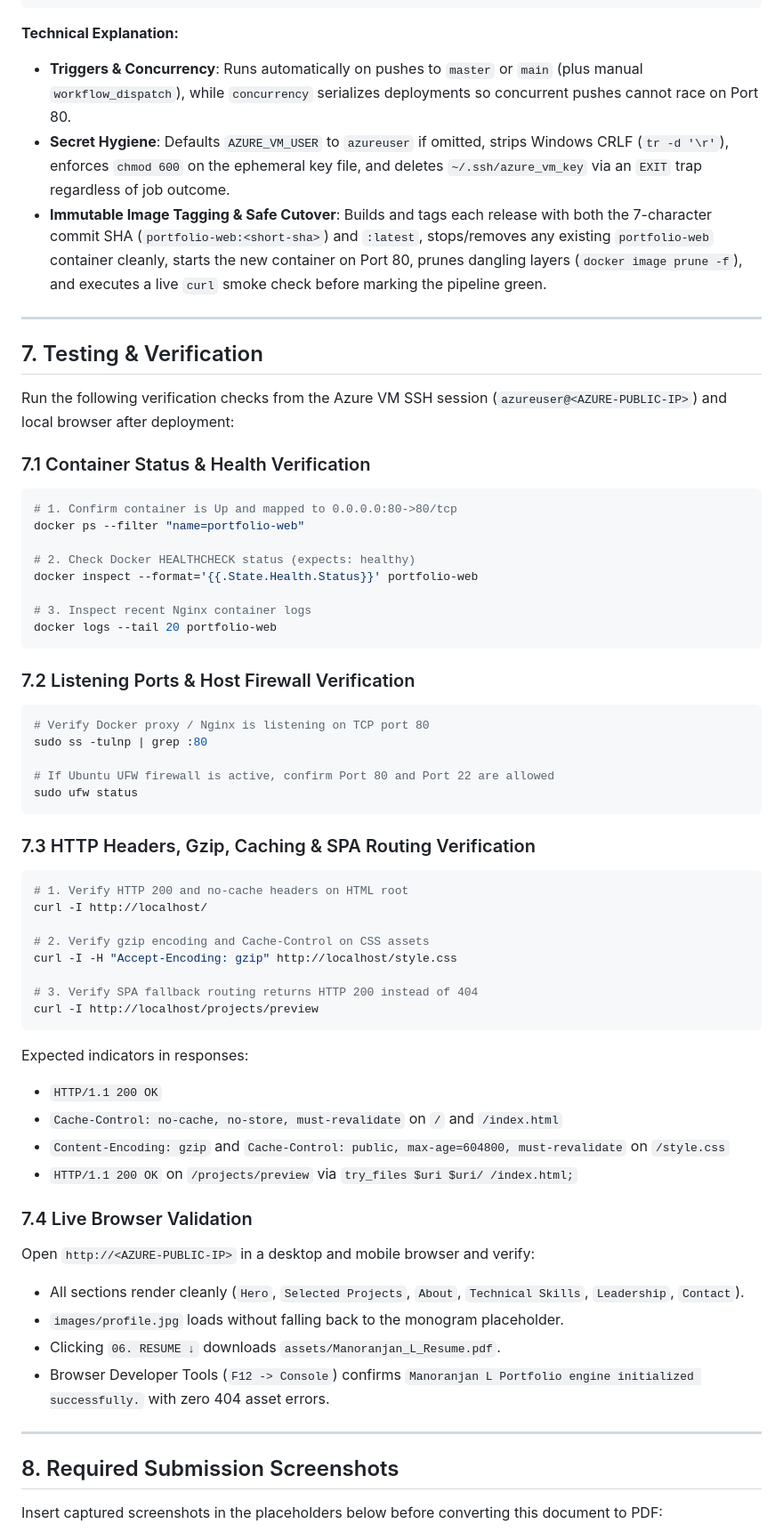
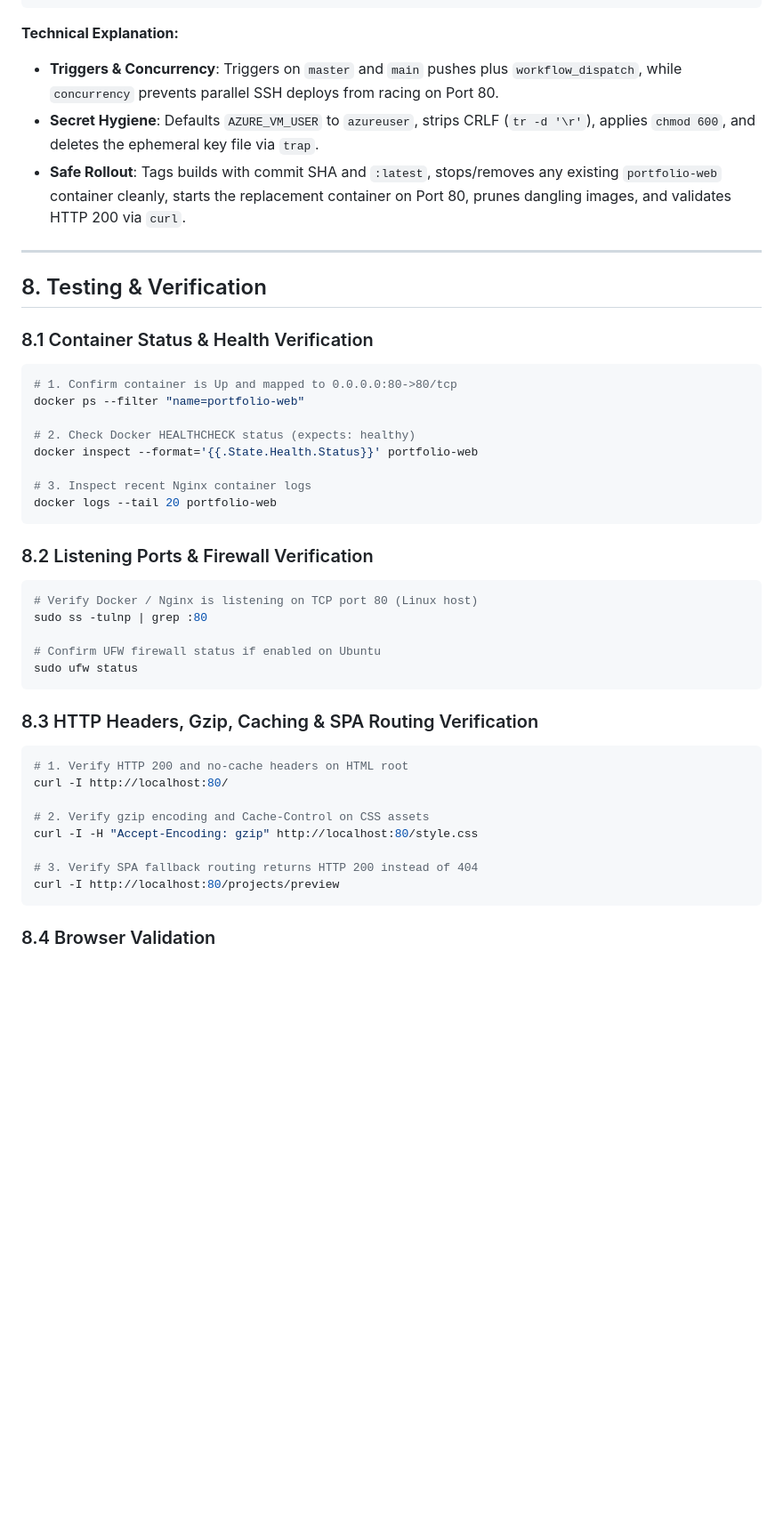
Before and after one commit to Manuaradhya01/my-portfolio, a Markdown page: Cloud_Deployment_Report.md, the part around one of its changes. Shown at 89% size. Rendered like a GitHub page; blank space fills up the shorter version.

````diff
--- a/Cloud_Deployment_Report.md
+++ b/Cloud_Deployment_Report.md
@@ -575,17 +601,15 @@ jobs:
 ```
 
 **Technical Explanation:**
-- **Triggers & Concurrency**: Runs automatically on pushes to `master` or `main` (plus manual `workflow_dispatch`), while `concurrency` serializes deployments so concurrent pushes cannot race on Port 80.
-- **Secret Hygiene**: Defaults `AZURE_VM_USER` to `azureuser` if omitted, strips Windows CRLF (`tr -d '\r'`), enforces `chmod 600` on the ephemeral key file, and deletes `~/.ssh/azure_vm_key` via an `EXIT` trap regardless of job outcome.
-- **Immutable Image Tagging & Safe Cutover**: Builds and tags each release with both the 7-character commit SHA (`portfolio-web:<short-sha>`) and `:latest`, stops/removes any existing `portfolio-web` container cleanly, starts the new container on Port 80, prunes dangling layers (`docker image prune -f`), and executes a live `curl` smoke check before marking the pipeline green.
+- **Triggers & Concurrency**: Triggers on `master` and `main` pushes plus `workflow_dispatch`, while `concurrency` prevents parallel SSH deploys from racing on Port 80.
+- **Secret Hygiene**: Defaults `AZURE_VM_USER` to `azureuser`, strips CRLF (`tr -d '\r'`), applies `chmod 600`, and deletes the ephemeral key file via `trap`.
+- **Safe Rollout**: Tags builds with commit SHA and `:latest`, stops/removes any existing `portfolio-web` container cleanly, starts the replacement container on Port 80, prunes dangling images, and validates HTTP 200 via `curl`.
 
 ---
 
-## 7. Testing & Verification
+## 8. Testing & Verification
 
-Run the following verification checks from the Azure VM SSH session (`azureuser@<AZURE-PUBLIC-IP>`) and local browser after deployment:
-
-### 7.1 Container Status & Health Verification
+### 8.1 Container Status & Health Verification
 
 ```bash
 # 1. Confirm container is Up and mapped to 0.0.0.0:80->80/tcp
@@ -598,46 +622,28 @@ docker inspect --format='{{.State.Health.Status}}' portfolio-web
 docker logs --tail 20 portfolio-web
 ```
 
-### 7.2 Listening Ports & Host Firewall Verification
+### 8.2 Listening Ports & Firewall Verification
 
 ```bash
-# Verify Docker proxy / Nginx is listening on TCP port 80
+# Verify Docker / Nginx is listening on TCP port 80 (Linux host)
 sudo ss -tulnp | grep :80
 
-# If Ubuntu UFW firewall is active, confirm Port 80 and Port 22 are allowed
+# Confirm UFW firewall status if enabled on Ubuntu
 sudo ufw status
 ```
 
-### 7.3 HTTP Headers, Gzip, Caching & SPA Routing Verification
+### 8.3 HTTP Headers, Gzip, Caching & SPA Routing Verification
 
 ```bash
 # 1. Verify HTTP 200 and no-cache headers on HTML root
-curl -I http://localhost/
+curl -I http://localhost:80/
 
 # 2. Verify gzip encoding and Cache-Control on CSS assets
-curl -I -H "Accept-Encoding: gzip" http://localhost/style.css
+curl -I -H "Accept-Encoding: gzip" http://localhost:80/style.css
 
 # 3. Verify SPA fallback routing returns HTTP 200 instead of 404
-curl -I http://localhost/projects/preview
+curl -I http://localhost:80/projects/preview
 ```
 
-Expected indicators in responses:
-- `HTTP/1.1 200 OK`
-- `Cache-Control: no-cache, no-store, must-revalidate` on `/` and `/index.html`
-- `Content-Encoding: gzip` and `Cache-Control: public, max-age=604800, must-revalidate` on `/style.css`
-- `HTTP/1.1 200 OK` on `/projects/preview` via `try_files $uri $uri/ /index.html;`
+### 8.4 Browser Validation
 
-### 7.4 Live Browser Validation
-
-Open `http://<AZURE-PUBLIC-IP>` in a desktop and mobile browser and verify:
-- All sections render cleanly (`Hero`, `Selected Projects`, `About`, `Technical Skills`, `Leadership`, `Contact`).
-- `images/profile.jpg` loads without falling back to the monogram placeholder.
-- Clicking `06. RESUME ↓` downloads `assets/Manoranjan_L_Resume.pdf`.
-- Browser Developer Tools (`F12 -> Console`) confirms `Manoranjan L Portfolio engine initialized successfully.` with zero 404 asset errors.
-
----
-
-## 8. Required Submission Screenshots
-
-Insert captured screenshots in the placeholders below before converting this document to PDF:
-
````
Also changed, not shown: other parts of Cloud_Deployment_Report.md (+107 -108 lines), container inspect.png (added), docker desktop.png (added), github repo.png (added), live website.png (added), terminal docker.png (added), 1 other file.
